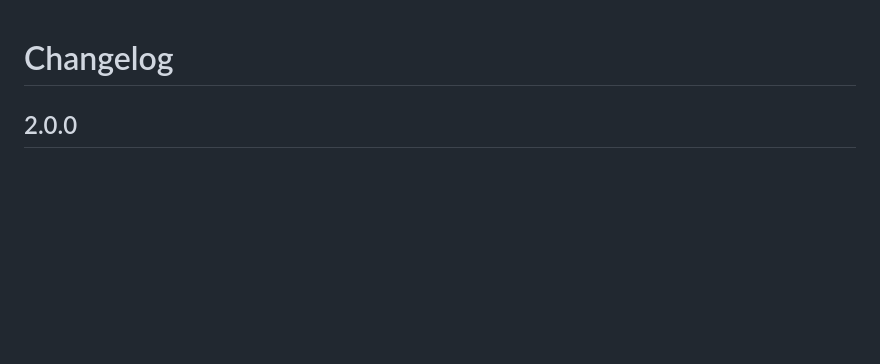
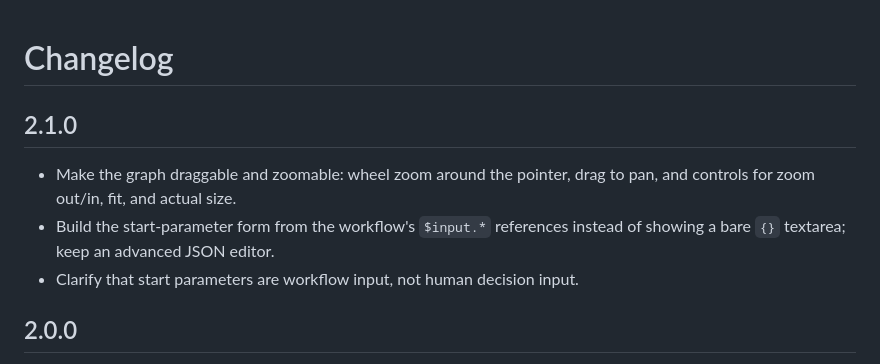
Before and after one commit to lyingloong/dsh-agent-team-workflow, a Markdown page: CHANGELOG.md, the part around the change. Drawn GitHub-style; blank space fills up the shorter version.

```diff
--- a/CHANGELOG.md
+++ b/CHANGELOG.md
@@ -1,4 +1,12 @@
 # Changelog
+
+## 2.1.0
+
+- Make the graph draggable and zoomable: wheel zoom around the pointer, drag to
+  pan, and controls for zoom out/in, fit, and actual size.
+- Build the start-parameter form from the workflow's `$input.*` references
+  instead of showing a bare `{}` textarea; keep an advanced JSON editor.
+- Clarify that start parameters are workflow input, not human decision input.
 
 ## 2.0.0
 
```
Also changed, not shown: README.md (+8 -4 lines), docs/board-preview.png, 2 other files.
